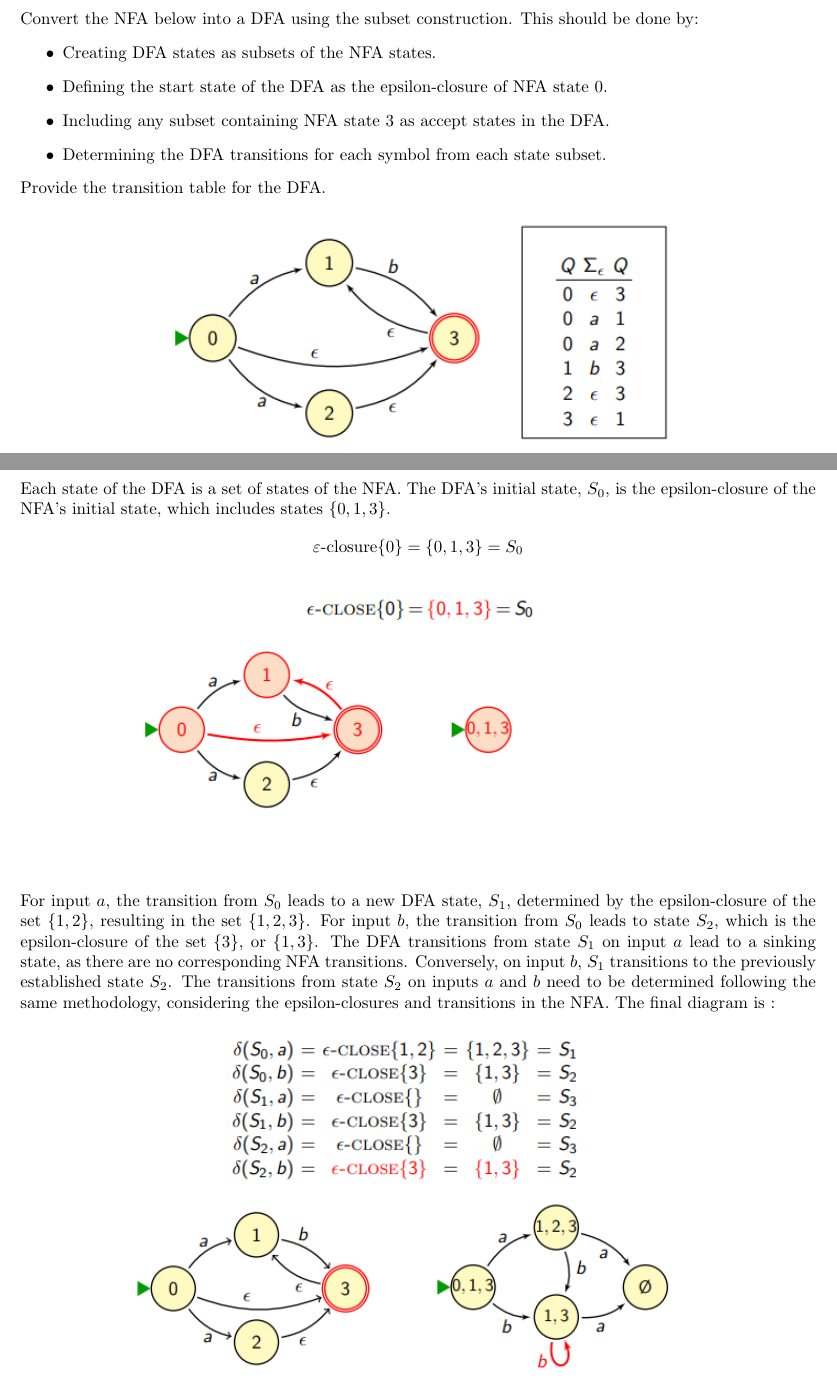
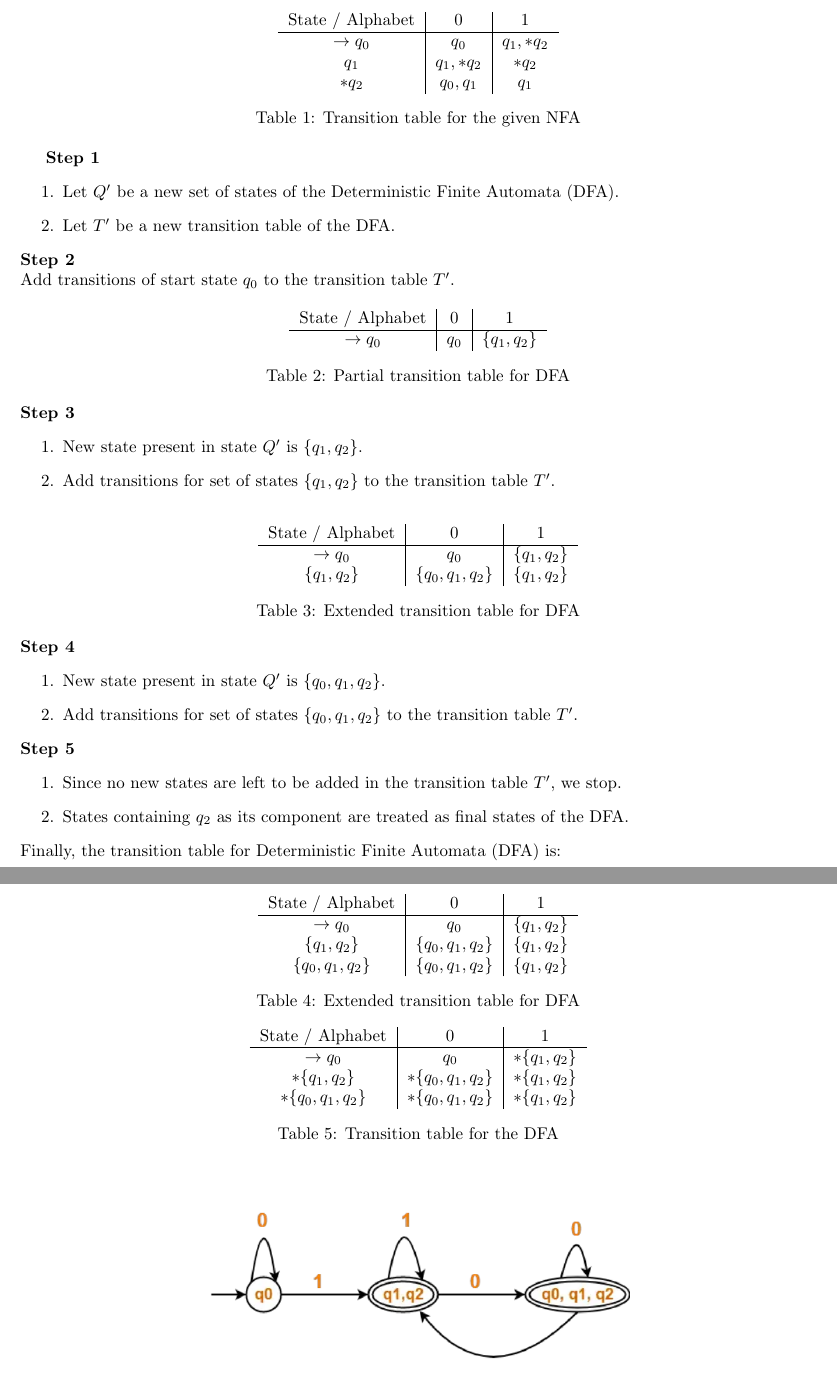
Before and after one commit to ravenblood000/RLO, a LaTeX document (main.tex): two parts of pages 63 and 64 of 72 before the commit and two parts of pages 64 and 65 of 73 after it, joined at a grey line, cut at the place of the change. Compiled offline with pdfLaTeX.

Commit message:
Merged in Sarna's changes

```diff
--- a/main.tex
+++ b/main.tex
@@ -975,32 +973,87 @@ The DFA minimization algorithm begins by separating the nodes into accept states
 
 \subsection*{Q14.4}
 \addcontentsline{toc}{subsection}{Q14.4}
-Convert the NFA below into a DFA using the subset construction. This should be done by:
-\begin{itemize}
-  \item Creating DFA states as subsets of the NFA states.
-  \item Defining the start state of the DFA as the epsilon-closure of NFA state 0.
-  \item Including any subset containing NFA state 3 as accept states in the DFA.
-  \item Determining the DFA transitions for each symbol from each state subset.
-\end{itemize}
-Provide the transition table for the DFA.
+Convert the following NFA to a DFA:
 \begin{center}
-    \includegraphics[width=12cm]{3.png}
+    \includegraphics[width=12cm]{13.png}
 \end{center}
 \newpage
 \subsection*{Q14.4 Answer}
 \addcontentsline{toc}{subsection}{Q14.4 Answer}
-Each state of the DFA is a set of states of the NFA. The DFA's initial state, $S_0$, is the epsilon-closure of the NFA's initial state, which includes states $\{0, 1, 3\}$.
-\[\varepsilon\text{-closure}\{0\} = \{0, 1, 3\} = S_0\]
+\begin{table}[h]
+\centering
+\begin{tabular}{c|c|c}
+State / Alphabet & 0 & 1 \\ \hline
+$\rightarrow q_0$ & $q_0$ & $q_1, *q_2$ \\
+$q_1$ & $q_1, *q_2$ & $*q_2$ \\
+$*q_2$ & $q_0, q_1$ & $q_1$ \\
+\end{tabular}
+\caption{Transition table for the given NFA}
+\end{table}
+\textbf{Step 1}
+\begin{enumerate}
+\item Let $Q'$ be a new set of states of the Deterministic Finite Automata (DFA).
+\item Let $T'$ be a new transition table of the DFA.
+\end{enumerate}
+\textbf{Step 2}
+\\ Add transitions of start state $q_0$ to the transition table $T'$.
+\begin{table}[h]
+\centering
+\begin{tabular}{c|c|c}
+State / Alphabet & 0 & 1 \\ \hline
+$\rightarrow q_0$ & $q_0$ & $\{q_1, q_2\}$ \\
+\end{tabular}
+\caption{Partial transition table for DFA}
+\end{table}
+\\ \textbf{Step 3}
+\begin{enumerate}
+\item New state present in state $Q'$ is $\{q_1, q_2\}$.
+\item Add transitions for set of states $\{q_1, q_2\}$ to the transition table $T'$.
+\end{enumerate}
+\begin{table}[h]
+\centering
+\begin{tabular}{c|c|c}
+State / Alphabet & 0 & 1 \\ \hline
+$\rightarrow q_0$ & $q_0$ & $\{q_1, q_2\}$ \\
+$\{q_1, q_2\}$ & $\{q_0, q_1, q_2\}$ & $\{q_1, q_2\}$ \\
+\end{tabular}
+\caption{Extended transition table for DFA}
+\end{table}
+\textbf{Step 4}
+\begin{enumerate}
+\item New state present in state $Q'$ is $\{q_0, q_1, q_2\}$.
+\item Add transitions for set of states $\{q_0, q_1, q_2\}$ to the transition table $T'$.
+\end{enumerate}
+\begin{table}[h]
+\centering
+\begin{tabular}{c|c|c}
+State / Alphabet & 0 & 1 \\ \hline
+$\rightarrow q_0$ & $q_0$ & $\{q_1, q_2\}$ \\
+$\{q_1, q_2\}$ & $\{q_0, q_1, q_2\}$ & $\{q_1, q_2\}$ \\
+$\{q_0, q_1, q_2\}$ & $\{q_0, q_1, q_2\}$ & $\{q_1, q_2\}$ \\
+\end{tabular}
+\caption{Extended transition table for DFA}
+\end{table}
+\textbf{Step 5}
+\begin{enumerate}
+\item Since no new states are left to be added in the transition table $T'$, we stop.
+\item States containing $q_2$ as its component are treated as final states of the DFA.
+\end{enumerate}
+Finally, the transition table for Deterministic Finite Automata (DFA) is:
+\begin{table}[h]
+\centering
+\begin{tabular}{c|c|c}
+State / Alphabet & 0 & 1 \\ \hline
+$\rightarrow q_0$ & $q_0$ & $*\{q_1, q_2\}$ \\
+$*\{q_1, q_2\}$ & $*\{q_0, q_1, q_2\}$ & $*\{q_1, q_2\}$ \\
+$*\{q_0, q_1, q_2\}$ & $*\{q_0, q_1, q_2\}$ & $*\{q_1, q_2\}$ \\
+\end{tabular}
+\caption{Transition table for the DFA}
+\end{table}
 \begin{center}
-    \includegraphics[width=12cm]{4.png}
-\end{center}
-For input $a$, the transition from $S_0$ leads to a new DFA state, $S_1$, determined by the epsilon-closure of the set $\{1, 2\}$, resulting in the set $\{1, 2, 3\}$. For input $b$, the transition from $S_0$ leads to state $S_2$, which is the epsilon-closure of the set $\{3\}$, or $\{1, 3\}$. The DFA transitions from state $S_1$ on input $a$ lead to a sinking state, as there are no corresponding NFA transitions. Conversely, on input $b$, $S_1$ transitions to the previously established state $S_2$. The transitions from state $S_2$ on inputs $a$ and $b$ need to be determined following the same methodology, considering the epsilon-closures and transitions in the NFA.
-The final diagram is :
-\begin{center}
-    \includegraphics[width=12cm]{5.png}
+    \includegraphics[width=12cm]{14.png}
 \end{center}
 \newpage
-
 \subsection*{Q14.5}
 \addcontentsline{toc}{subsection}{Q14.5}
 Let $L^R$ be any arbitrary regular language. Let the language $L^R = \{w^R : w \in L\}$ be the reversal of L.
```
Also changed, not shown: main.pdf, main.tex (35 more changed lines).
